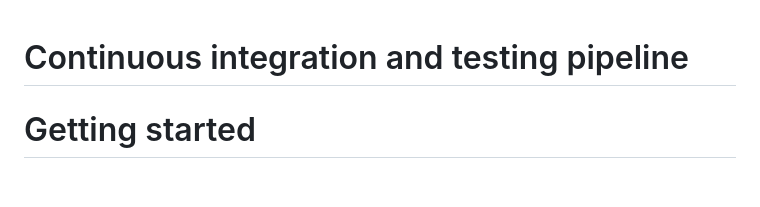
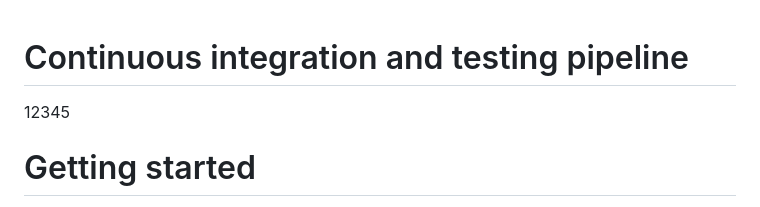
Before and after one commit to JosiahNgugi-commit/Continuous-integration-and-testing-pipeline, a Markdown page: README.md, the part around the change. GitHub-like rendering; blank space fills up the shorter version.

```diff
--- a/README.md
+++ b/README.md
@@ -1,6 +1,6 @@
 # Continuous integration and testing pipeline
 
-
+12345
 
 # Getting started
 
```
